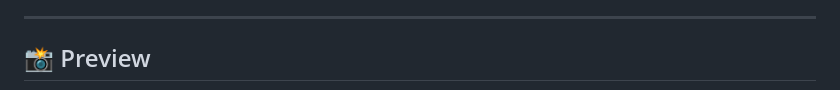
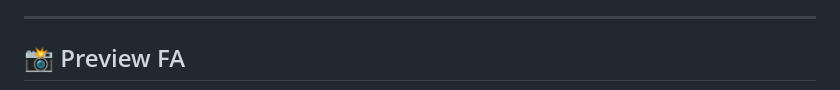
Before and after one commit to Mahdi-Beshkani/Personal-Portfolio, a Markdown page: README.md, the part around one of its changes. Rendered like a GitHub page.

Commit message:
Update preview image

```diff
--- a/README.md
+++ b/README.md
@@ -51,5 +51,5 @@ This portfolio includes:
 
 ---
 
-## 📸 Preview
+## 📸 Preview FA
 
```
Also changed, not shown: other parts of README.md (+6 -1 lines), img/Screenshot-EN.png (added), img/Screenshot-FA.png (added), img/screenshot.png (deleted), 4 other files.
